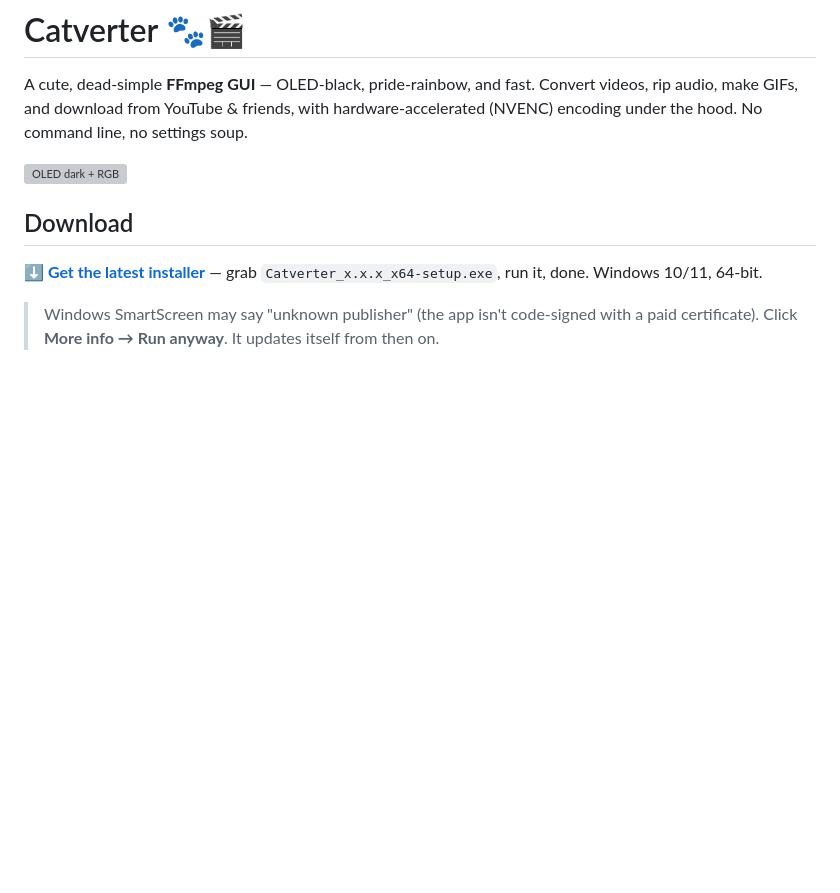
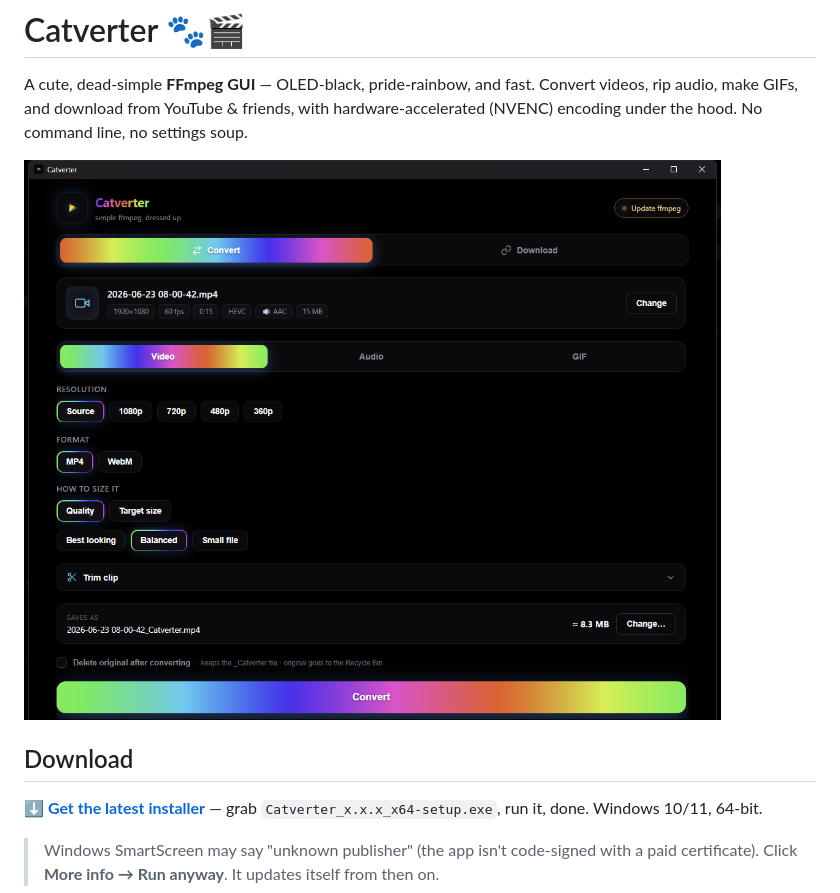
Before and after one commit to freyavalerie/catverter, a Markdown page: README.md, the part around the change. Rendered like a GitHub page; pictures changed too: docs/screenshot.png (added); blank space fills up the shorter version; grey boxes are pictures that could not be loaded.

Commit message:
README: show an app screenshot instead of the icon

```diff
--- a/README.md
+++ b/README.md
@@ -4,7 +4,7 @@ A cute, dead-simple **FFmpeg GUI** — OLED-black, pride-rainbow, and fast. Conv
 make GIFs, and download from YouTube & friends, with hardware-accelerated (NVENC) encoding under the
 hood. No command line, no settings soup.
 
-![OLED dark + RGB](src-tauri/icons/icon.png)
+![Catverter — converting a video](docs/screenshot.png)
 
 ## Download
 
```
